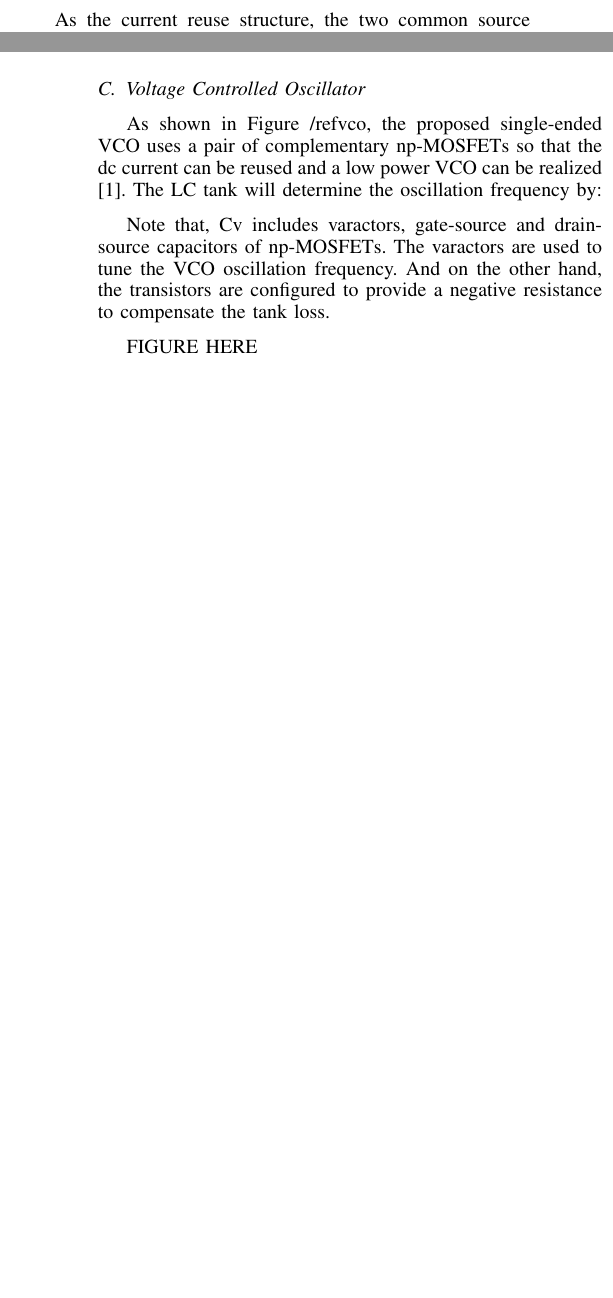
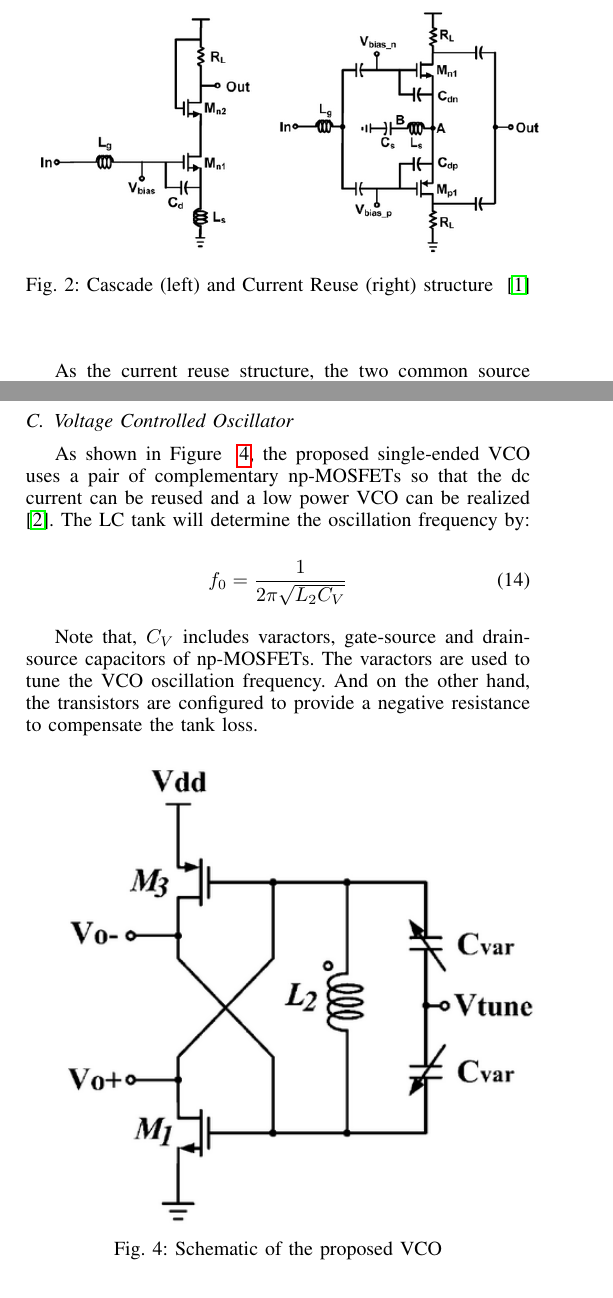
Before and after one commit to gradeighdclark/RFIC, a LaTeX paper (rficpaper.tex, which reads design.tex): two parts of the columns of pages 2 and 4 of 8, joined at a grey line, cut at the place of the change, the shorter picture padded with empty space. Compiled offline with pdfLaTeX; a missing bibliography style is replaced by a similar one.

Commit message:
design VCO, LNA

```diff
--- a/design.tex
+++ b/design.tex
@@ -6,5 +6,10 @@ As shown in Figure 1, there are two structures are popular used in the design of
 
-%figure here
+\begin{figure}[h]
+   \centering
+    \includegraphics[width=0.5\textwidth]{figures/LNA.png}
+    \caption{Cascade (left) and Current Reuse (right) structure ~\cite{lna}}
+    \label{fig:lna}
+\end{figure}
 
 As the current reuse structure, the two common source amplifiers use the same drain to source current. The power consumption is minimized by using this kind of structure. Also, the gm parameter of this component is the $g_m$ of nFET plus the gm of pFET. In this way, the gain of this structure has been increased. The gain of the current reuse LNA is:
 
@@ -126,12 +131,20 @@ The parameters that affected our results the most are as follows:
 These are a small subset of the variables used when
 
 \subsection{Voltage Controlled Oscillator}
-As shown in Figure /ref{vco}, the proposed single-ended VCO uses a pair of complementary np-MOSFETs so that the dc current can be reused and a low power VCO can be realized [1]. The LC tank will determine the oscillation frequency by:
+As shown in Figure ~\ref{fig:vco}, the proposed single-ended VCO uses a pair of complementary np-MOSFETs so that the dc current can be reused and a low power VCO can be realized ~\cite{vco}. The LC tank will determine the oscillation frequency by:
 
-%f_0 = 1 / 2pi sqrt(L_2 C_v)
+\begin{equation}
+f_0 = \frac{1}{2\pi\sqrt{L_2C_V}}
+\end{equation}
 
-Note that, Cv includes varactors, gate-source and drain-source capacitors of np-MOSFETs. The varactors are used to tune the VCO oscillation frequency. And on the other hand, the transistors are configured to provide a negative resistance to compensate the tank loss.
+Note that, $C_V$ includes varactors, gate-source and drain-source capacitors of np-MOSFETs. The varactors are used to tune the VCO oscillation frequency. And on the other hand, the transistors are configured to provide a negative resistance to compensate the tank loss.
 
-FIGURE HERE
+\begin{figure}[h]
+   \centering
+    \includegraphics[width=0.50\textwidth]{figures/VCO.png}
+    \caption{Schematic of the proposed VCO}
+    \label{fig:vco}
+\end{figure}
 
-The nMOS has the dimension of $L/W=0.18/30$ and the pMOS has the dimension of $L/W=0.18/200$, both in m. The values for inductor and varactors are optimized to center the oscillation frequency at 400 MHz. Note that, for better estimation of the VCO performance, all the capacitors, inductors and resistors are used as non-ideal components in the Cadence simulation.
+
+The nMOS has the dimension of $\frac{L}{W}=\frac{0.18}{30}$ and the pMOS has the dimension of $\frac{L}{W}=\frac{0.18}{200}$, both in micro. The values for inductor and varactors are optimized to center the oscillation frequency at 400 MHz. Note that, for better estimation of the VCO performance, all the capacitors, inductors and resistors are used as non-ideal components in the Cadence simulation.
```
Also changed, not shown: introduction.tex (+4 -6 lines), references.bib (+13 -2 lines), figures/BrokenTrans.png (deleted), figures/LNA.png (added), figures/VCO.png (added), design.tex (24 more changed lines).
